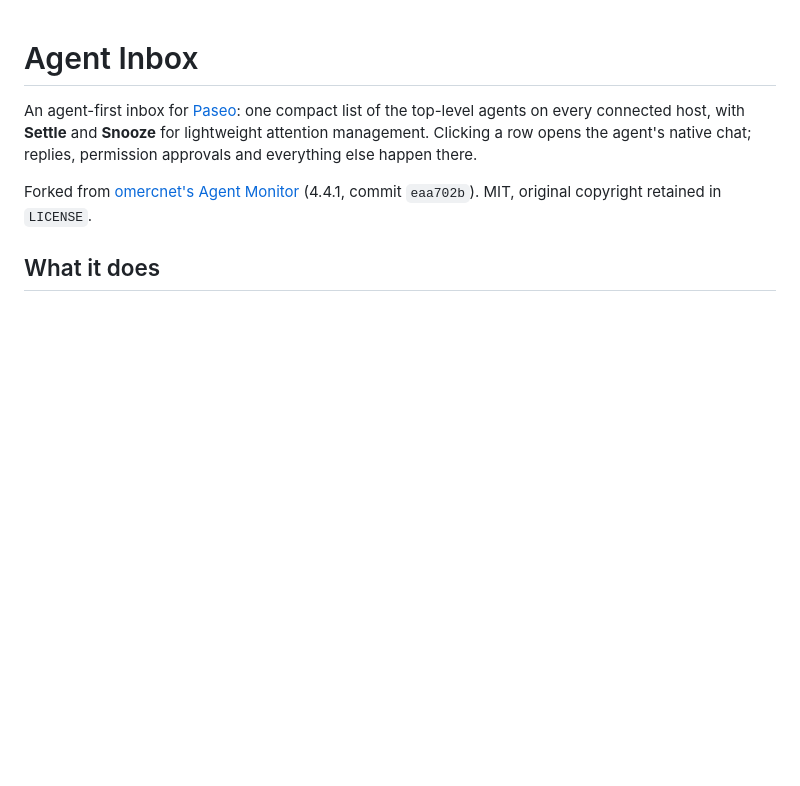
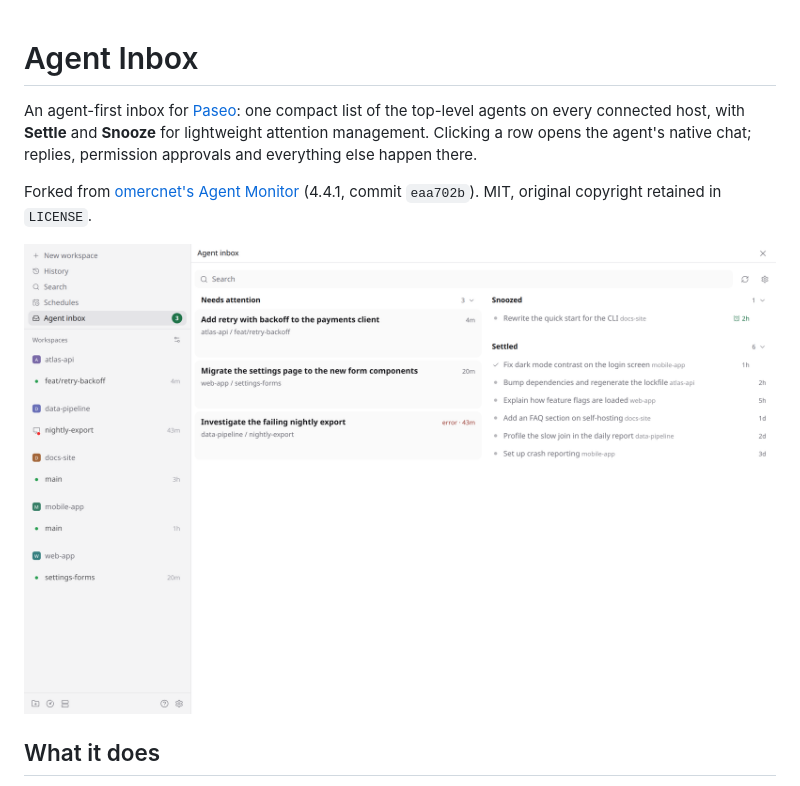
Before and after one commit to wangfh5/paseo-agent-inbox, a Markdown page: README.md, the part around the change. Rendered like a GitHub page; pictures changed too: docs/images/inbox-desktop.png (added); blank space fills up the shorter version.

```diff
--- a/README.md
+++ b/README.md
@@ -3,6 +3,8 @@
 An agent-first inbox for [Paseo](https://github.com/getpaseo/paseo): one compact list of the top-level agents on every connected host, with **Settle** and **Snooze** for lightweight attention management. Clicking a row opens the agent's native chat; replies, permission approvals and everything else happen there.
 
 Forked from [omercnet's Agent Monitor](https://github.com/omercnet/paseo-plugins/tree/main/agent-monitor) (4.4.1, commit `eaa702b`). MIT, original copyright retained in `LICENSE`.
+
+![Agent inbox on a wide screen: Needs attention on the left, Snoozed and Settled on the right](docs/images/inbox-desktop.png)
 
 ## What it does
 
```
Also changed, not shown: docs/images/custom-snooze.png (added), docs/images/inbox-mobile.png (added), docs/images/snooze-menu.png (added), 2 other files.
